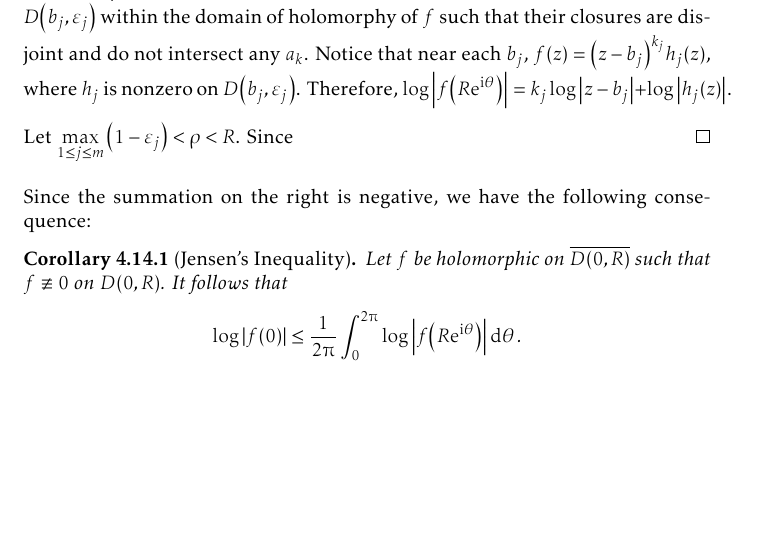
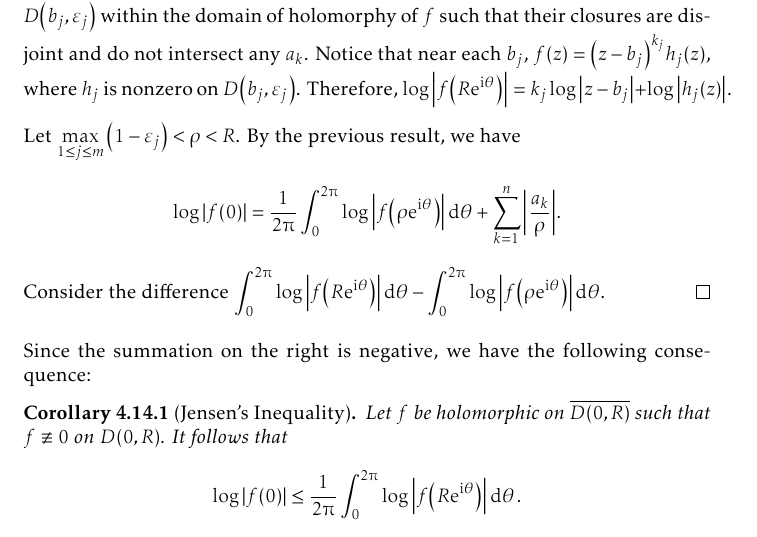
Before and after one commit to slipperking/complex-analysis-latex, a LaTeX document (main.tex): part of page 111 of 153, cut so that both start at the same text, the shorter picture padded with empty space. Compiled offline with pdfLaTeX.

Commit message:
overleaf_to_git (Sun Aug 10 23:43:28 2025 -0700): update main.tex from r19507 to r19510

```diff
--- a/main.tex
+++ b/main.tex
@@ -2534,7 +2534,8 @@ As it turns out, an entire function can in fact be constructed for infinitely ma
     equation~\eqref{eq:jensensformula_intermediate} becomes \[\log\abs{f(0)}=\frac{1}{2\piup}\int_0^{2\piup}\log\abs{f\qty(R\ee^{\ii\theta})}\dd{\theta}+\sum_{k=1}^n\log\abs{\frac{a_k}{R}}.\]
     Suppose \(f\) has additional zeros at each \(\qty{b_j}_{1\leq j\leq m}\subset\partial D(0,R)\), each with multiplicity \(k_j\). Since the zeros here are discrete, we can pad them with disks \(D\qty(b_j,\varepsilon_j)\) within the domain of holomorphy of \(f\) such that their closures are disjoint and do not intersect any \(a_k\). Notice that near each \(b_j\), \(f(z)=\qty(z-b_j)^{k_j}h_j(z)\), where \(h_j\) is nonzero on \(D\qty(b_j,\varepsilon_j)\). Therefore, \(\log\abs{f\qty(R\ee^{\ii\theta})}=k_j\log\abs{z-b_j}+\log\abs{h_j(z)}\).
 
-    Let \(\max_{1\leq j\leq m}\qty(1-\varepsilon_j)<\rho<R\). Since \(\)
+    Let \(\max_{1\leq j\leq m}\qty(1-\varepsilon_j)<\rho<R\). By the previous result, we have \[\log\abs{f(0)}=\frac{1}{2\piup}\int_0^{2\piup}\log\abs{f\qty(\rho\ee^{\ii\theta})}\dd{\theta}+\sum_{k=1}^n\abs{\frac{a_k}{\rho}}.\]
+    Consider the difference \(\int_0^{2\piup}\log\abs{f\qty(R\ee^{\ii\theta})}\dd{\theta}-\int_0^{2\piup}\log\abs{f\qty(\rho\ee^{\ii\theta})}\dd{\theta}\).
 \end{proof}
 Since the summation on the right is negative, we have the following consequence:
 \begin{corollary}[Jensen's Inequality]\label{crl:jensensinequality}
```
